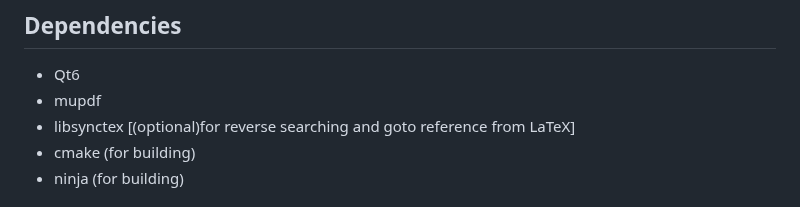
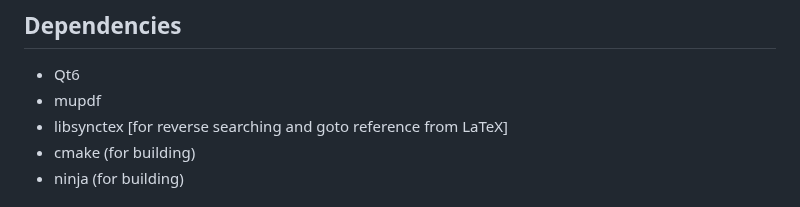
Before and after one commit to dheerajshenoy/dodo, a Markdown page: README.md, the part around the change. GitHub-like rendering.

Commit message:
Don't make libsynctex optional

```diff
--- a/README.md
+++ b/README.md
@@ -45,7 +45,7 @@ https://github.com/user-attachments/assets/0f2c99ec-8b82-4c9b-9f41-e0af971c41aa
 
 - Qt6
 - mupdf
-- libsynctex \[(optional)for reverse searching and goto reference from LaTeX\]
+- libsynctex \[for reverse searching and goto reference from LaTeX\]
 - cmake (for building)
 - ninja (for building)
 
```
